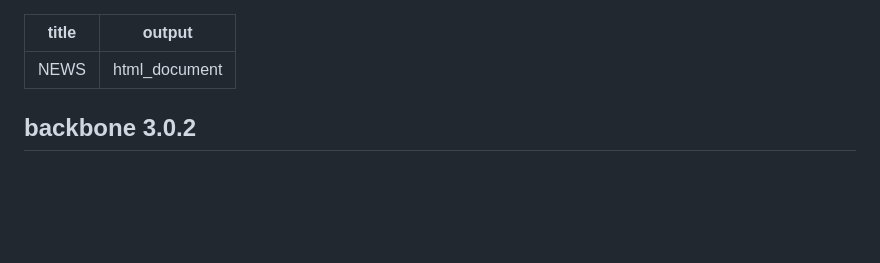
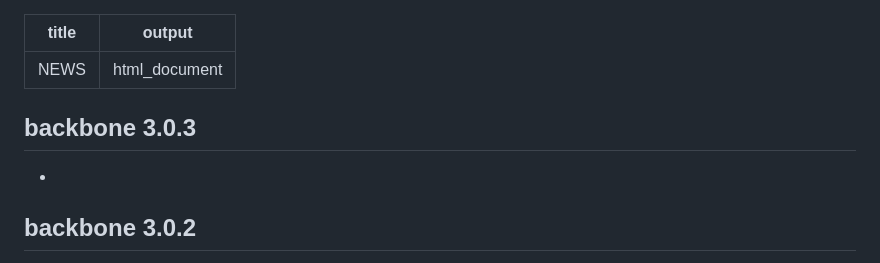
Before and after one commit to zpneal/backbone, a Markdown page: NEWS.md, the part around the change. Drawn GitHub-style; blank space fills up the shorter version.

```diff
--- a/NEWS.md
+++ b/NEWS.md
@@ -2,6 +2,10 @@
 title: "NEWS"
 output: html_document
 ---
+## backbone 3.0.3
+
+*
+
 ## backbone 3.0.2
 
 * minor updates to unit tests
```
